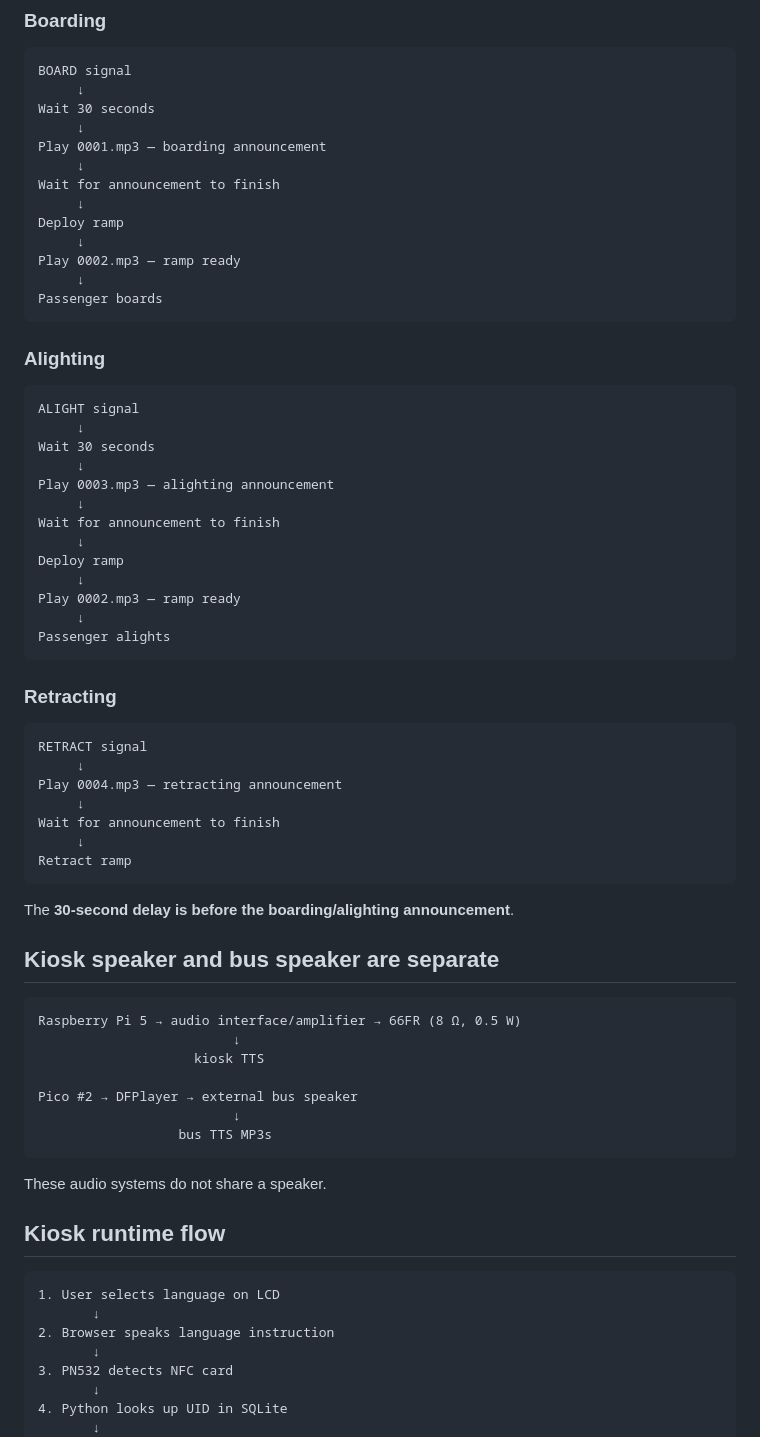
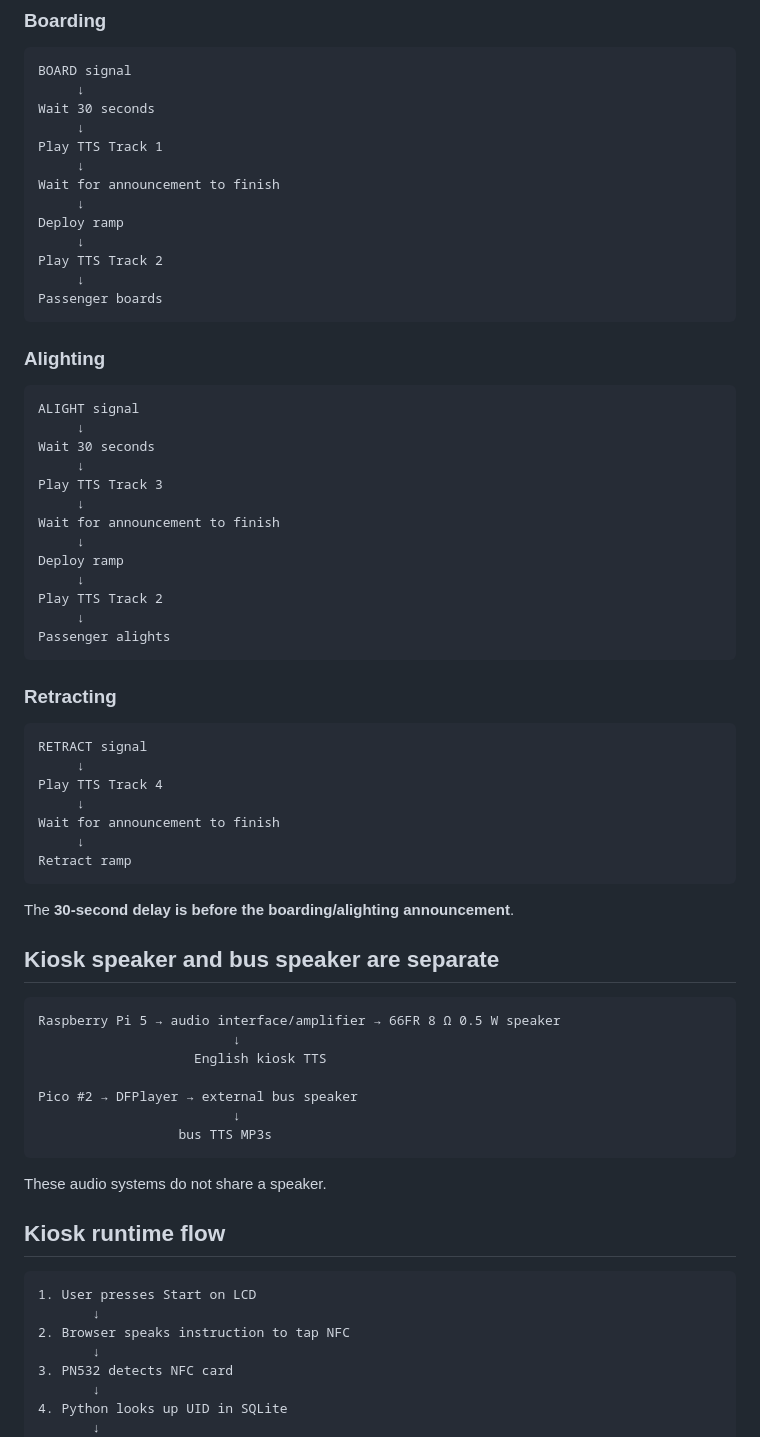
Before and after one commit to Bhuvana0996/bus-tech-accessibility-kiosk, a Markdown page: README-HARDWARE.md, the part around one of its changes. GitHub-like rendering.

````diff
--- a/README-HARDWARE.md
+++ b/README-HARDWARE.md
@@ -208,13 +193,13 @@ BOARD signal
      ↓
 Wait 30 seconds
      ↓
-Play 0001.mp3 — boarding announcement
+Play TTS Track 1
      ↓
 Wait for announcement to finish
      ↓
 Deploy ramp
      ↓
-Play 0002.mp3 — ramp ready
+Play TTS Track 2
      ↓
 Passenger boards
 ```
@@ -226,13 +211,13 @@ ALIGHT signal
      ↓
 Wait 30 seconds
      ↓
-Play 0003.mp3 — alighting announcement
+Play TTS Track 3
      ↓
 Wait for announcement to finish
      ↓
 Deploy ramp
      ↓
-Play 0002.mp3 — ramp ready
+Play TTS Track 2
      ↓
 Passenger alights
 ```
@@ -242,7 +227,7 @@ Passenger alights
 ```text
 RETRACT signal
      ↓
-Play 0004.mp3 — retracting announcement
+Play TTS Track 4
      ↓
 Wait for announcement to finish
      ↓
@@ -254,9 +239,9 @@ The **30-second delay is before the boarding/alighting announcement**.
 ## Kiosk speaker and bus speaker are separate
 
 ```text
-Raspberry Pi 5 → audio interface/amplifier → 66FR (8 Ω, 0.5 W)
+Raspberry Pi 5 → audio interface/amplifier → 66FR 8 Ω 0.5 W speaker
                          ↓
-                    kiosk TTS
+                    English kiosk TTS
 
 Pico #2 → DFPlayer → external bus speaker
                          ↓
@@ -268,9 +253,9 @@ These audio systems do not share a speaker.
 ## Kiosk runtime flow
 
 ```text
-1. User selects language on LCD
+1. User presses Start on LCD
        ↓
-2. Browser speaks language instruction
+2. Browser speaks instruction to tap NFC
        ↓
 3. PN532 detects NFC card
        ↓
````
Also changed, not shown: other parts of README-HARDWARE.md (+21 -37 lines).
